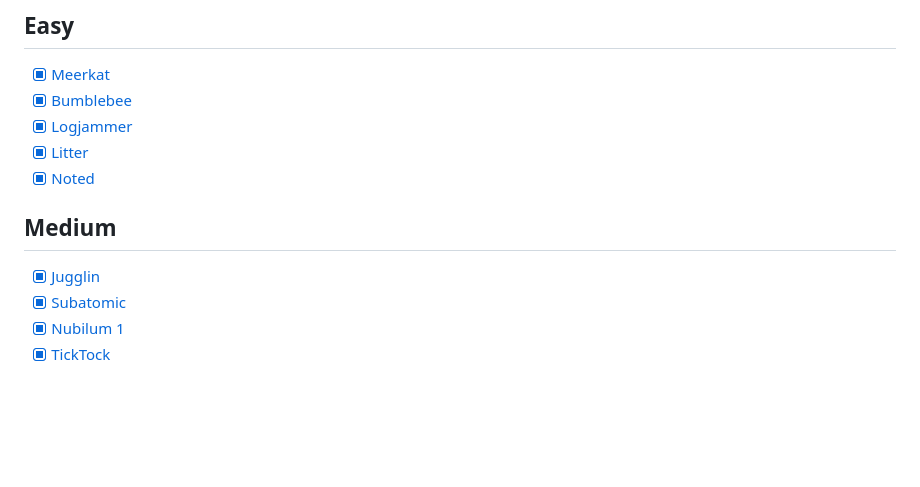
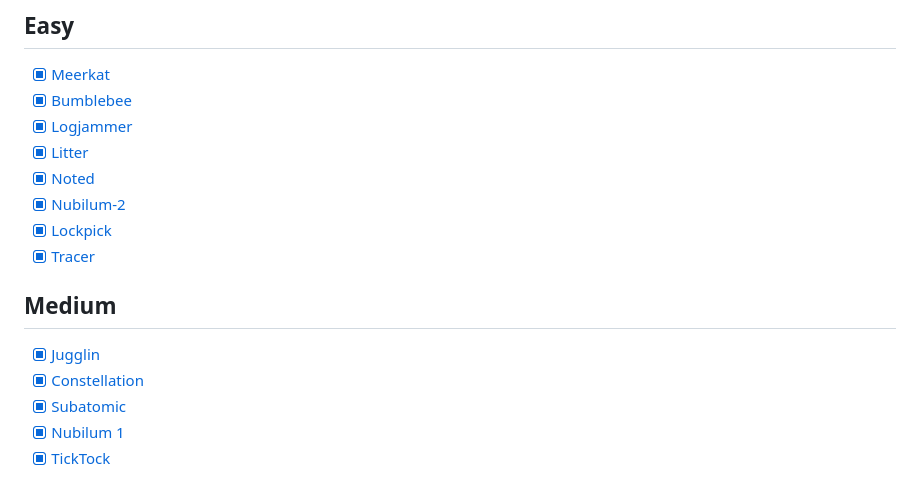
Before and after one commit to TechieNeurons/HTB_Sherlocks, a Markdown page: README.md, the part around one of its changes. Rendered like a GitHub page; blank space fills up the shorter version.

```diff
--- a/README.md
+++ b/README.md
@@ -14,9 +15,13 @@ Sherlocks challenges I've completed. Password for the archive : *hacktheblue*
 - [x] [Logjammer](./challenges/logjammer/)
 - [x] [Litter](./challenges/litter/)
 - [x] [Noted](./challenges/noted/)
+- [x] [Nubilum-2](./challenges/nubilum_2/)
+- [x] [Lockpick](./challenges/lockpick/)
+- [x] [Tracer](./challenges/tracer/)
 
 ## Medium
 - [x] [Jugglin](./challenges/jugglin/)
+- [x] [Constellation](./challenges/constellation/)
 - [x] [Subatomic](./challenges/subatomic/)
 - [x] [Nubilum 1](./challenges/nubilum_1/)
 - [x] [TickTock](./challenges/ticktock/)
```
Also changed, not shown: other parts of README.md (+2 -1 lines), challenges/constellation/README.md (added, +32 -0 lines), challenges/lockpick/README.md (added, +30 -0 lines), challenges/nubilum_2/README.md (added, +134 -0 lines), challenges/tracer/README.md (added, +24 -0 lines), img/nubilum_2/00_overview_attacker.png (added).
